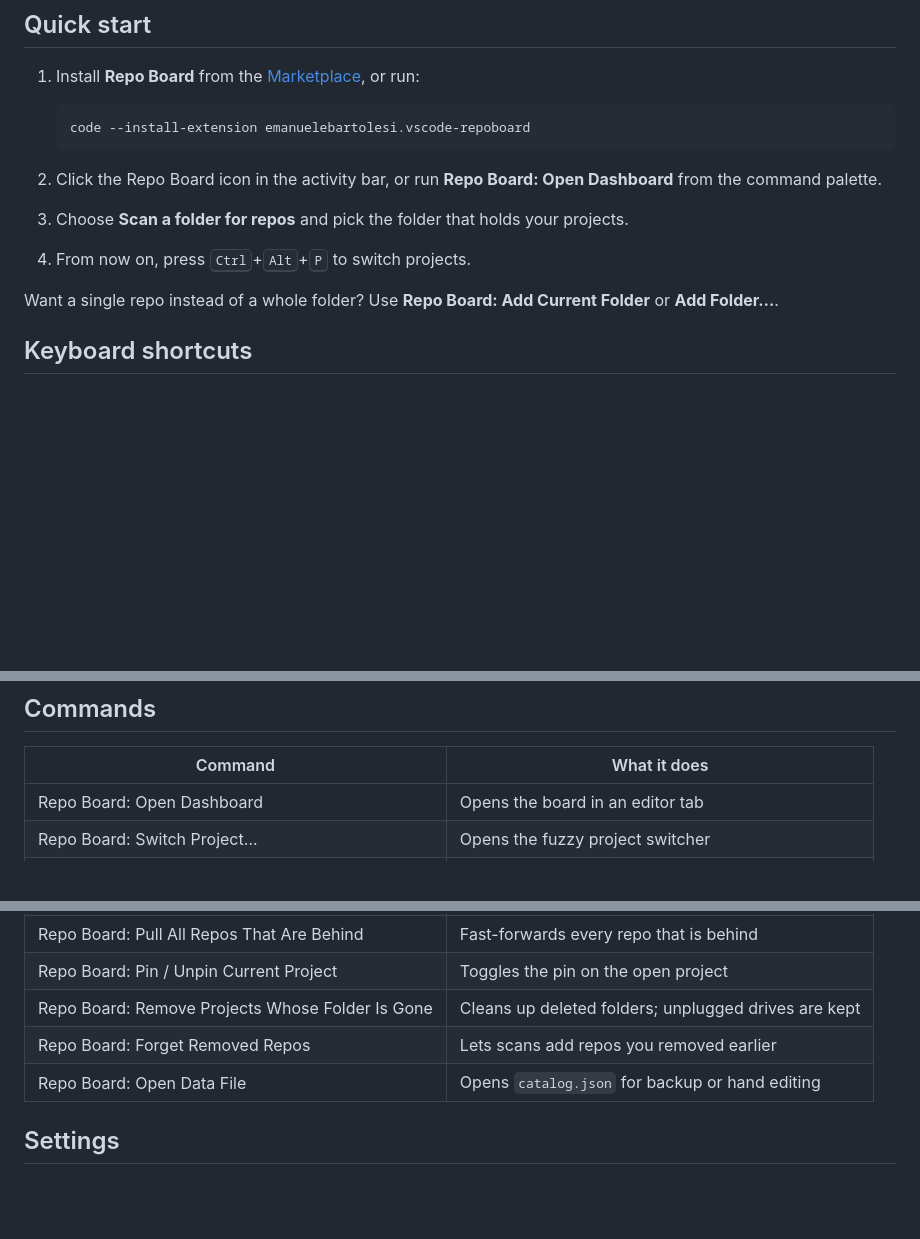
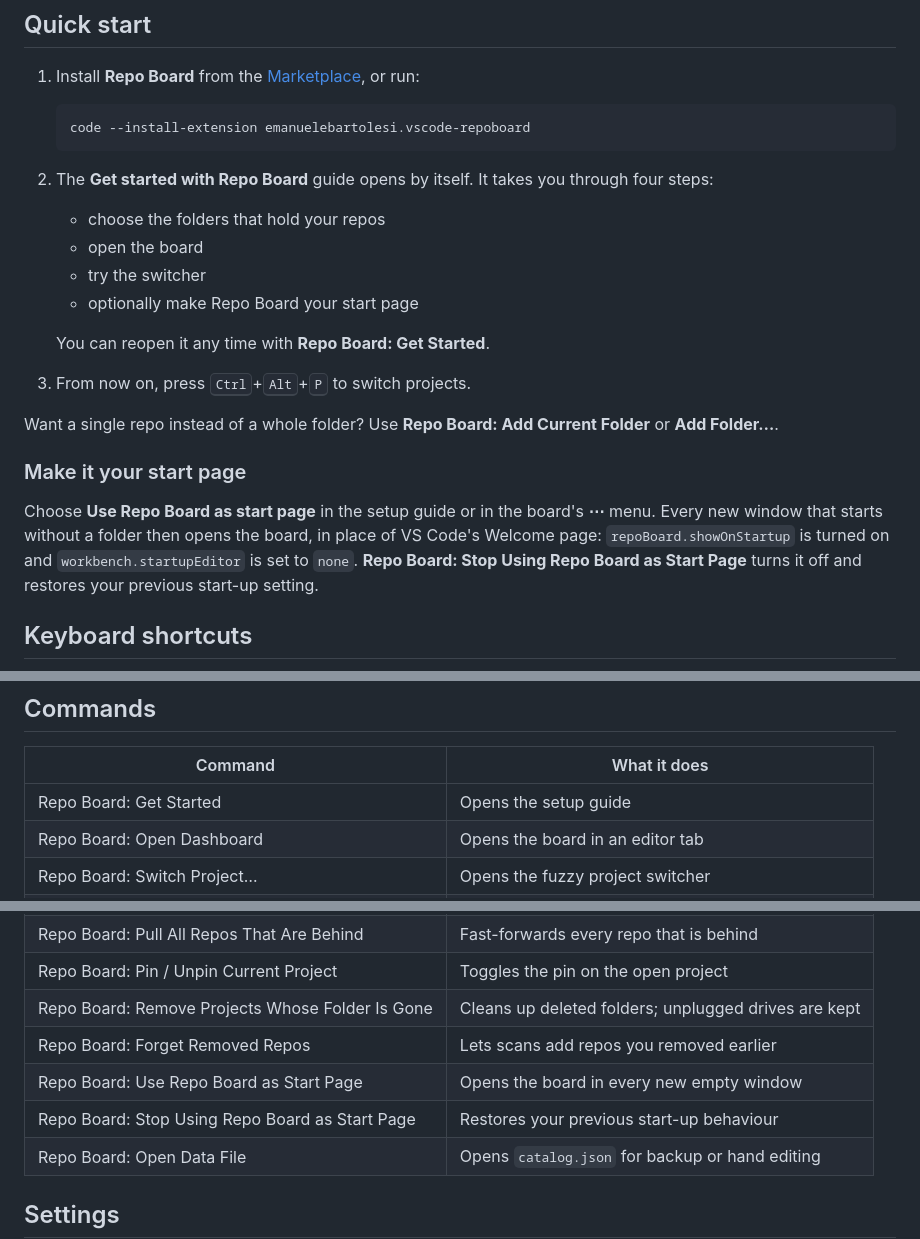
Before and after one commit to kasuken/vscode-repoboard, a Markdown page: README.md, 3 parts joined by grey strips. Rendered like a GitHub page; blank space fills up the shorter version.

````diff
--- a/README.md
+++ b/README.md
@@ -129,11 +129,23 @@ path, fetch, pull, push, pin, edit or remove. The common ones have single-key sh
    code --install-extension emanuelebartolesi.vscode-repoboard
    ```
 
-2. Click the Repo Board icon in the activity bar, or run **Repo Board: Open Dashboard** from the command palette.
-3. Choose **Scan a folder for repos** and pick the folder that holds your projects.
-4. From now on, press <kbd>Ctrl</kbd>+<kbd>Alt</kbd>+<kbd>P</kbd> to switch projects.
+2. The **Get started with Repo Board** guide opens by itself. It takes you through four steps:
+   - choose the folders that hold your repos
+   - open the board
+   - try the switcher
+   - optionally make Repo Board your start page
+
+   You can reopen it any time with **Repo Board: Get Started**.
+3. From now on, press <kbd>Ctrl</kbd>+<kbd>Alt</kbd>+<kbd>P</kbd> to switch projects.
 
 Want a single repo instead of a whole folder? Use **Repo Board: Add Current Folder** or **Add Folder…**.
+
+### Make it your start page
+
+Choose **Use Repo Board as start page** in the setup guide or in the board's **⋯** menu. Every new window that starts
+without a folder then opens the board, in place of VS Code's Welcome page: `repoBoard.showOnStartup` is turned on and
+`workbench.startupEditor` is set to `none`. **Repo Board: Stop Using Repo Board as Start Page** turns it off and
+restores your previous start-up setting.
 
 ## Keyboard shortcuts
 
@@ -159,6 +171,7 @@ The switcher keybinding is `repoBoard.switch`, so you can rebind it in **Keyboar
 
 | Command | What it does |
 | --- | --- |
+| Repo Board: Get Started | Opens the setup guide |
 | Repo Board: Open Dashboard | Opens the board in an editor tab |
 | Repo Board: Switch Project… | Opens the fuzzy project switcher |
 | Repo Board: Add Current Folder | Adds the open folder or `.code-workspace` |
@@ -171,6 +184,8 @@ The switcher keybinding is `repoBoard.switch`, so you can rebind it in **Keyboar
 | Repo Board: Pin / Unpin Current Project | Toggles the pin on the open project |
 | Repo Board: Remove Projects Whose Folder Is Gone | Cleans up deleted folders; unplugged drives are kept |
 | Repo Board: Forget Removed Repos | Lets scans add repos you removed earlier |
+| Repo Board: Use Repo Board as Start Page | Opens the board in every new empty window |
+| Repo Board: Stop Using Repo Board as Start Page | Restores your previous start-up behaviour |
 | Repo Board: Open Data File | Opens `catalog.json` for backup or hand editing |
 
 ## Settings
````
Also changed, not shown: CHANGELOG.md (+11 -0 lines), media/walkthrough/switch.md (added, +17 -0 lines), media/walkthrough/board-dark.png (added), media/walkthrough/board-light.png (added), media/walkthrough/scan-dark.png (added), media/walkthrough/scan-light.png (added), media/walkthrough/startpage-dark.png (added), media/walkthrough/startpage-light.png (added), 9 other files.
